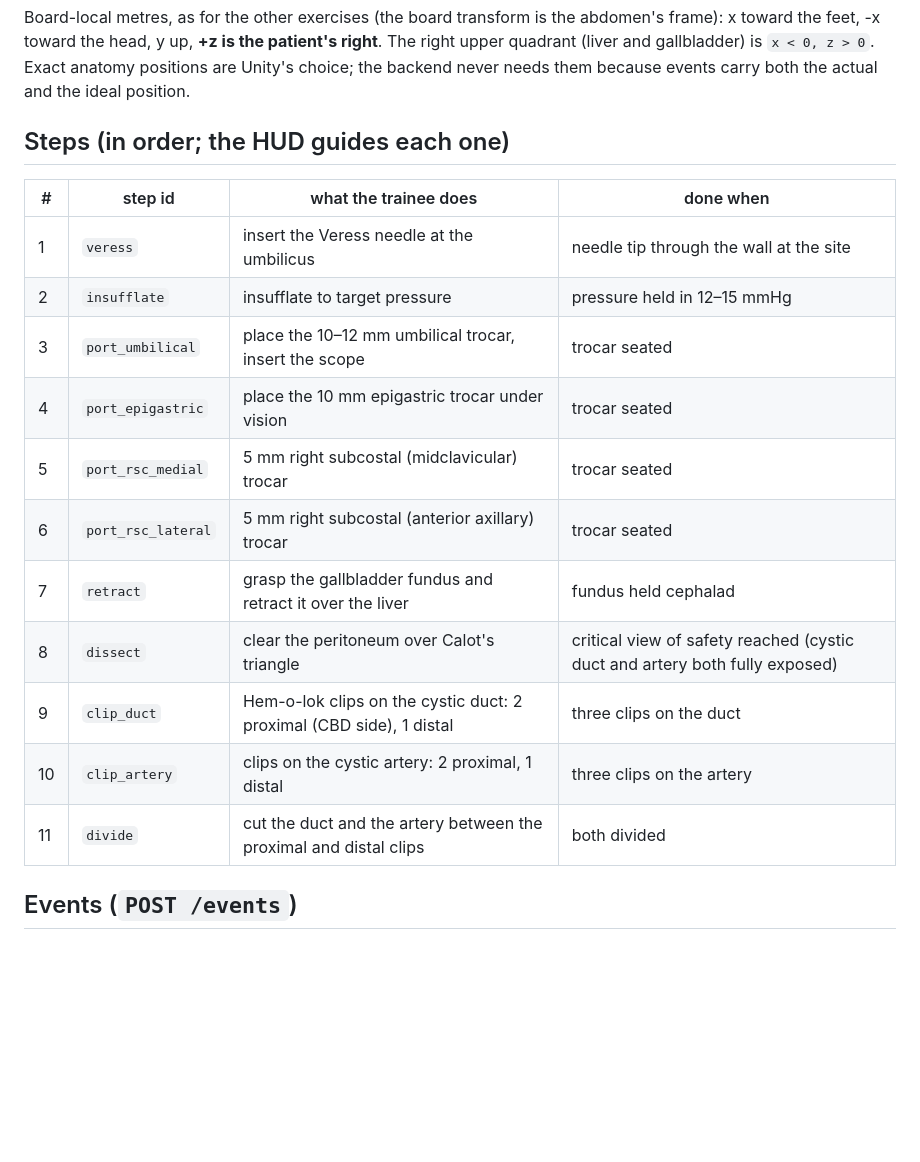
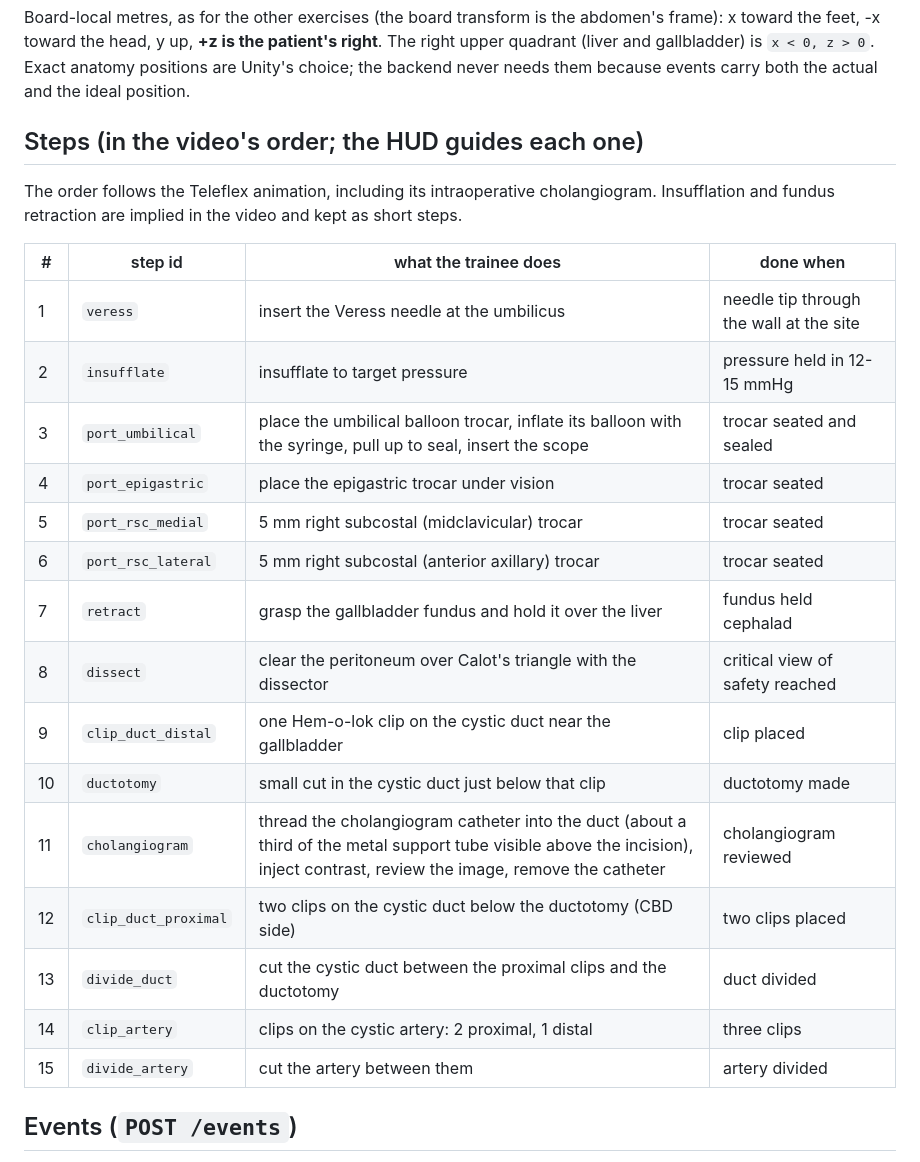
Before and after one commit to ShawnJoshua03/Jeremy.ai, a Markdown page: docs/LAP_CHOLE.md, the part around one of its changes. Rendered like a GitHub page; blank space fills up the shorter version.

Commit message:
Lap chole contract: follow the video's order incl. cholangiogram
15 steps: distal duct clip, ductotomy and intraoperative cholangiogram
before the proximal clips and division, as in the Teleflex animation; new
ductotomy and cholangiogram event kinds.

```diff
--- a/docs/LAP_CHOLE.md
+++ b/docs/LAP_CHOLE.md
@@ -6,21 +6,27 @@ Third exercise, modeled on the opening of a standard laparoscopic cholecystectom
 
 Board-local metres, as for the other exercises (the board transform is the abdomen's frame): x toward the feet, -x toward the head, y up, **+z is the patient's right**. The right upper quadrant (liver and gallbladder) is `x < 0, z > 0`. Exact anatomy positions are Unity's choice; the backend never needs them because events carry both the actual and the ideal position.
 
-## Steps (in order; the HUD guides each one)
+## Steps (in the video's order; the HUD guides each one)
+
+The order follows the Teleflex animation, including its intraoperative cholangiogram. Insufflation and fundus retraction are implied in the video and kept as short steps.
 
 | # | step id | what the trainee does | done when |
 |---|---|---|---|
 | 1 | `veress` | insert the Veress needle at the umbilicus | needle tip through the wall at the site |
-| 2 | `insufflate` | insufflate to target pressure | pressure held in 12–15 mmHg |
-| 3 | `port_umbilical` | place the 10–12 mm umbilical trocar, insert the scope | trocar seated |
-| 4 | `port_epigastric` | place the 10 mm epigastric trocar under vision | trocar seated |
+| 2 | `insufflate` | insufflate to target pressure | pressure held in 12-15 mmHg |
+| 3 | `port_umbilical` | place the umbilical balloon trocar, inflate its balloon with the syringe, pull up to seal, insert the scope | trocar seated and sealed |
+| 4 | `port_epigastric` | place the epigastric trocar under vision | trocar seated |
 | 5 | `port_rsc_medial` | 5 mm right subcostal (midclavicular) trocar | trocar seated |
 | 6 | `port_rsc_lateral` | 5 mm right subcostal (anterior axillary) trocar | trocar seated |
-| 7 | `retract` | grasp the gallbladder fundus and retract it over the liver | fundus held cephalad |
-| 8 | `dissect` | clear the peritoneum over Calot's triangle | critical view of safety reached (cystic duct and artery both fully exposed) |
-| 9 | `clip_duct` | Hem-o-lok clips on the cystic duct: 2 proximal (CBD side), 1 distal | three clips on the duct |
-| 10 | `clip_artery` | clips on the cystic artery: 2 proximal, 1 distal | three clips on the artery |
-| 11 | `divide` | cut the duct and the artery between the proximal and distal clips | both divided |
+| 7 | `retract` | grasp the gallbladder fundus and hold it over the liver | fundus held cephalad |
+| 8 | `dissect` | clear the peritoneum over Calot's triangle with the dissector | critical view of safety reached |
+| 9 | `clip_duct_distal` | one Hem-o-lok clip on the cystic duct near the gallbladder | clip placed |
+| 10 | `ductotomy` | small cut in the cystic duct just below that clip | ductotomy made |
+| 11 | `cholangiogram` | thread the cholangiogram catheter into the duct (about a third of the metal support tube visible above the incision), inject contrast, review the image, remove the catheter | cholangiogram reviewed |
+| 12 | `clip_duct_proximal` | two clips on the cystic duct below the ductotomy (CBD side) | two clips placed |
+| 13 | `divide_duct` | cut the cystic duct between the proximal clips and the ductotomy | duct divided |
+| 14 | `clip_artery` | clips on the cystic artery: 2 proximal, 1 distal | three clips |
+| 15 | `divide_artery` | cut the artery between them | artery divided |
 
 ## Events (`POST /events`)
 
```
Also changed, not shown: other parts of docs/LAP_CHOLE.md (+5 -1 lines).
